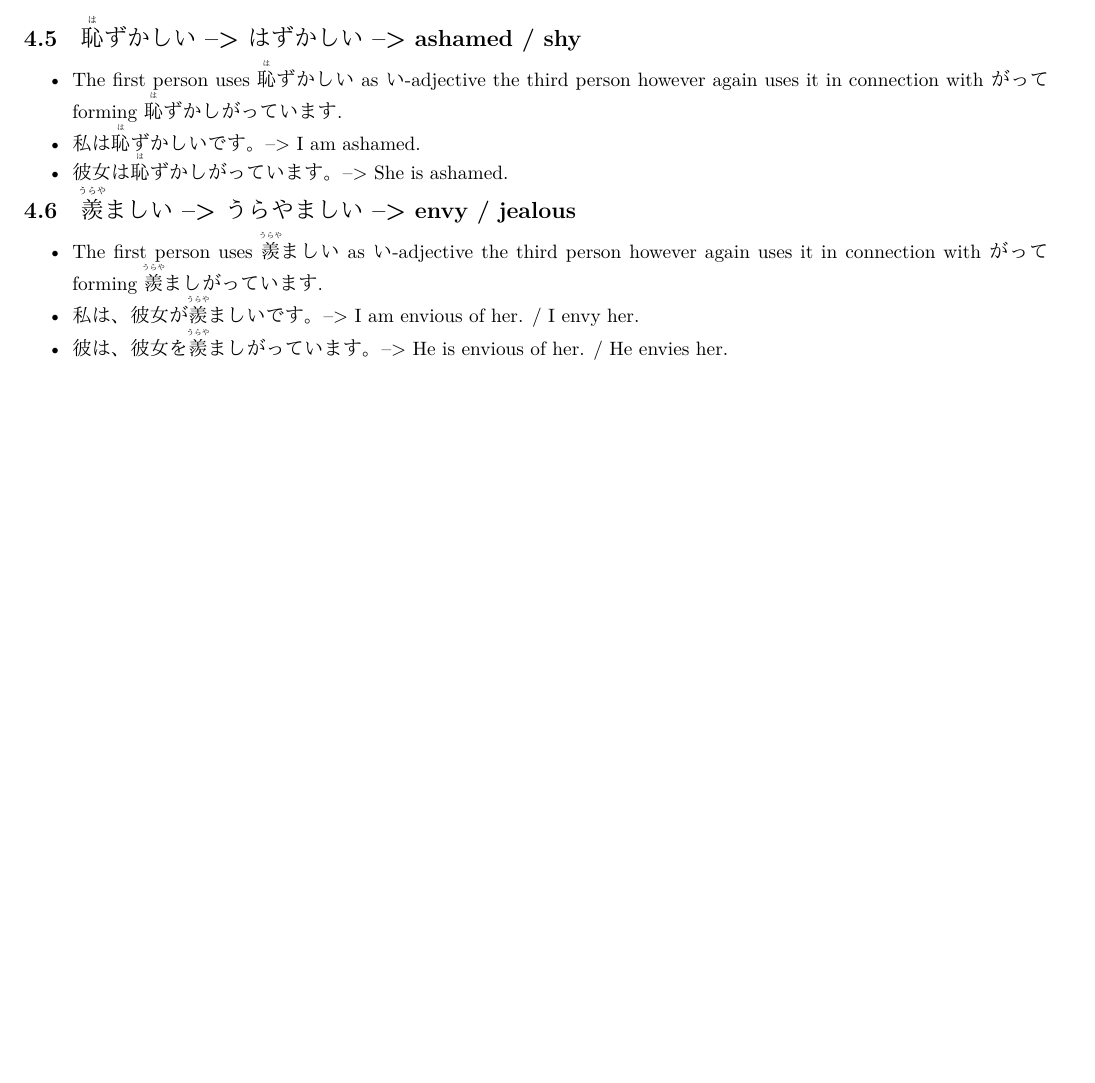
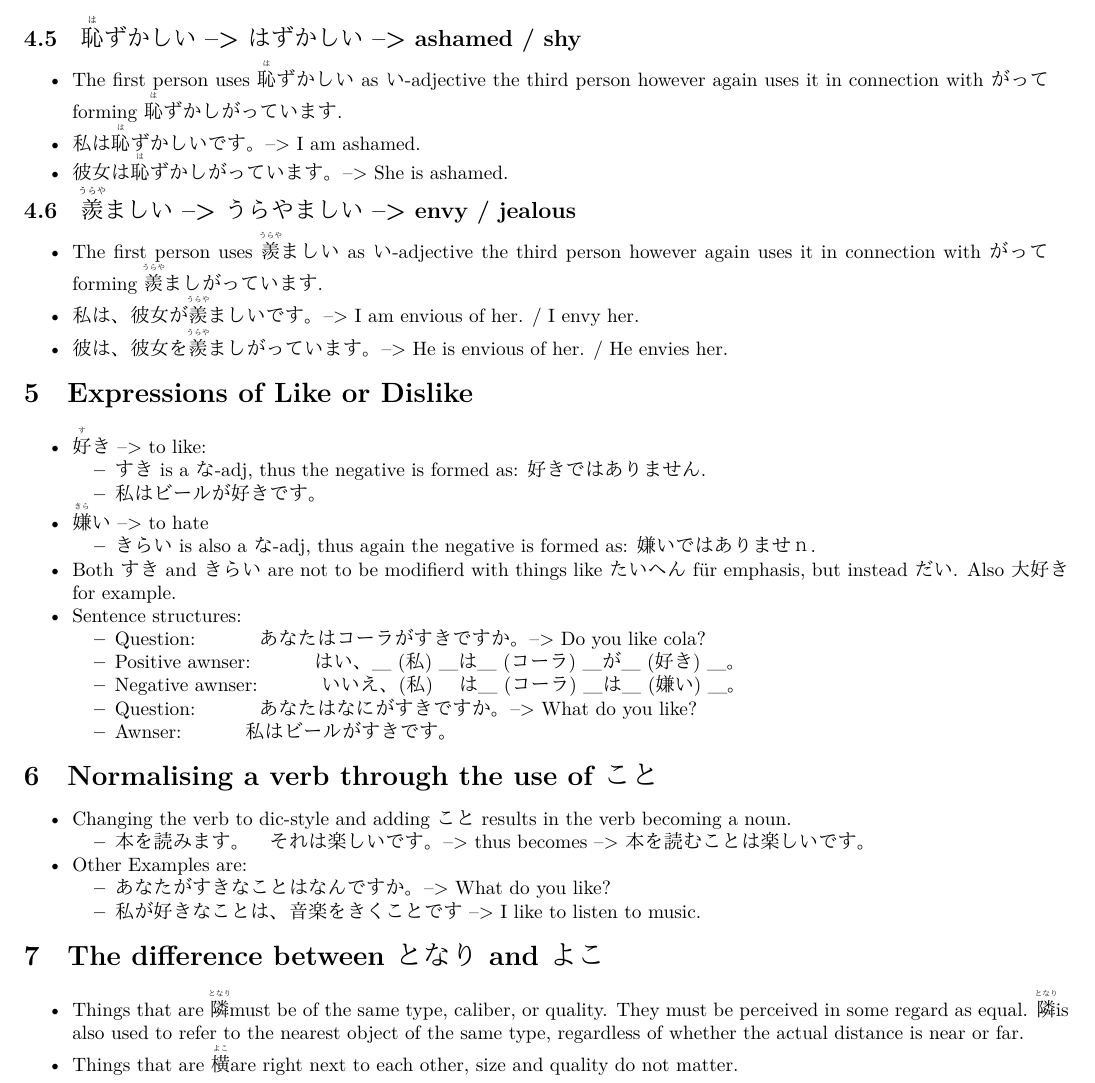
Before and after one commit to Kourion/BenkyouDaYo, a LaTeX document (Japonicum.tex): part of page 4 of 4, cut so that both start at the same text, the shorter picture padded with empty space. Compiled offline with XeLaTeX.

Commit message:
Add files via upload

```diff
--- a/Japonicum.tex
+++ b/Japonicum.tex
@@ -199,4 +199,42 @@ This then forms essentially a long o.
 \item 私は、彼女が\ruby{羨}{うらや}ましいです。 --> I am envious of her. / I envy her.
 \item 彼は、彼女を\ruby{羨}{うらや}ましがっています。 --> He is envious of her. / He envies her.
 \end{itemize}
+\section{Expressions of Like or Dislike}
+\begin{itemize}
+\item \ruby{好}{す}き --> to like:
+\begin{itemize}
+\item すき is a な-adj, thus the negative is formed as: 好きではありません.
+\item 私はビールが好きです。
+\end{itemize}
+\item \ruby{嫌}{きら}い --> to hate %TODO check whether KANJI is correct or not
+\begin{itemize}
+\item きらい is also a な-adj, thus again the negative is formed as: 嫌いではありませｎ.
+\end{itemize}
+\item Both すき and きらい are not to be modifierd with things like たいへん für emphasis, but instead だい. Also 大好き for example.
+\item Sentence structures:
+\begin{itemize}
+\item Question:				\tab あなたはコーラがすきですか。 --> Do you like cola?
+\item Positive awnser:		\tab はい、＿(私)＿は＿(コーラ)＿が＿(好き)＿。
+\item Negative awnser:		\tab いいえ、(私) 　は＿(コーラ)＿は＿(嫌い)＿。
+\item Question: 			\tab あなたはなにがすきですか。 --> What do you like?
+\item Awnser: 				\tab 私はビールがすきです。
+\end{itemize}
+\end{itemize}
+\section{Normalising a verb through the use of こと}
+\begin{itemize}
+\item Changing the verb to dic-style and adding こと results in the verb becoming a noun.
+\begin{itemize}
+\item 本を読みます。　それは楽しいです。 --> thus becomes --> 本を読むことは楽しいです。
+\end{itemize}
+\item Other Examples are:
+\begin{itemize}
+\item あなたがすきなことはなんですか。 	--> What do you like?
+\item 私が好きなことは、音楽をきくことです --> I like to listen to music.
+\end{itemize}
+\end{itemize}
+\section{The difference between となり and よこ}
+\begin{itemize}
+\item Things that are \ruby{隣}{となり} must be of the same type, caliber, or quality. They must be perceived in some regard as equal. \ruby{隣}{となり} is also used to refer to the nearest object of the same type, regardless of whether the actual distance is near or far.
+\item Things that are \ruby{横}{よこ} are right next to each other, size and quality do not matter.
+\end{itemize}
 \end{document}
```
Also changed, not shown: Landeskunde.tex (+27 -0 lines), RandomStuff.tex (+1 -2 lines), Japonicum.pdf, Landeskunde.pdf, LandeskundeVocabulary.pdf, RandomStuff.pdf.
